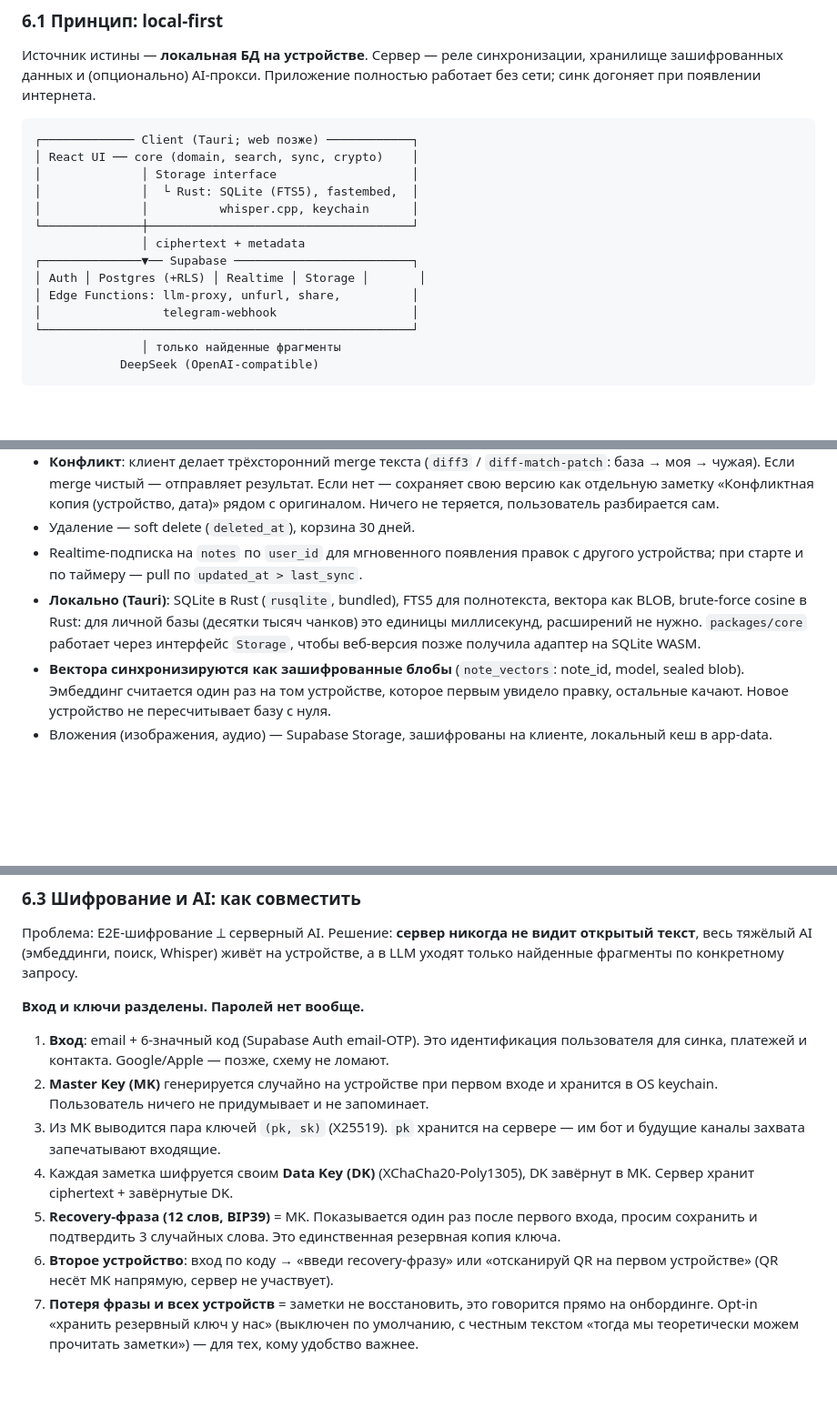
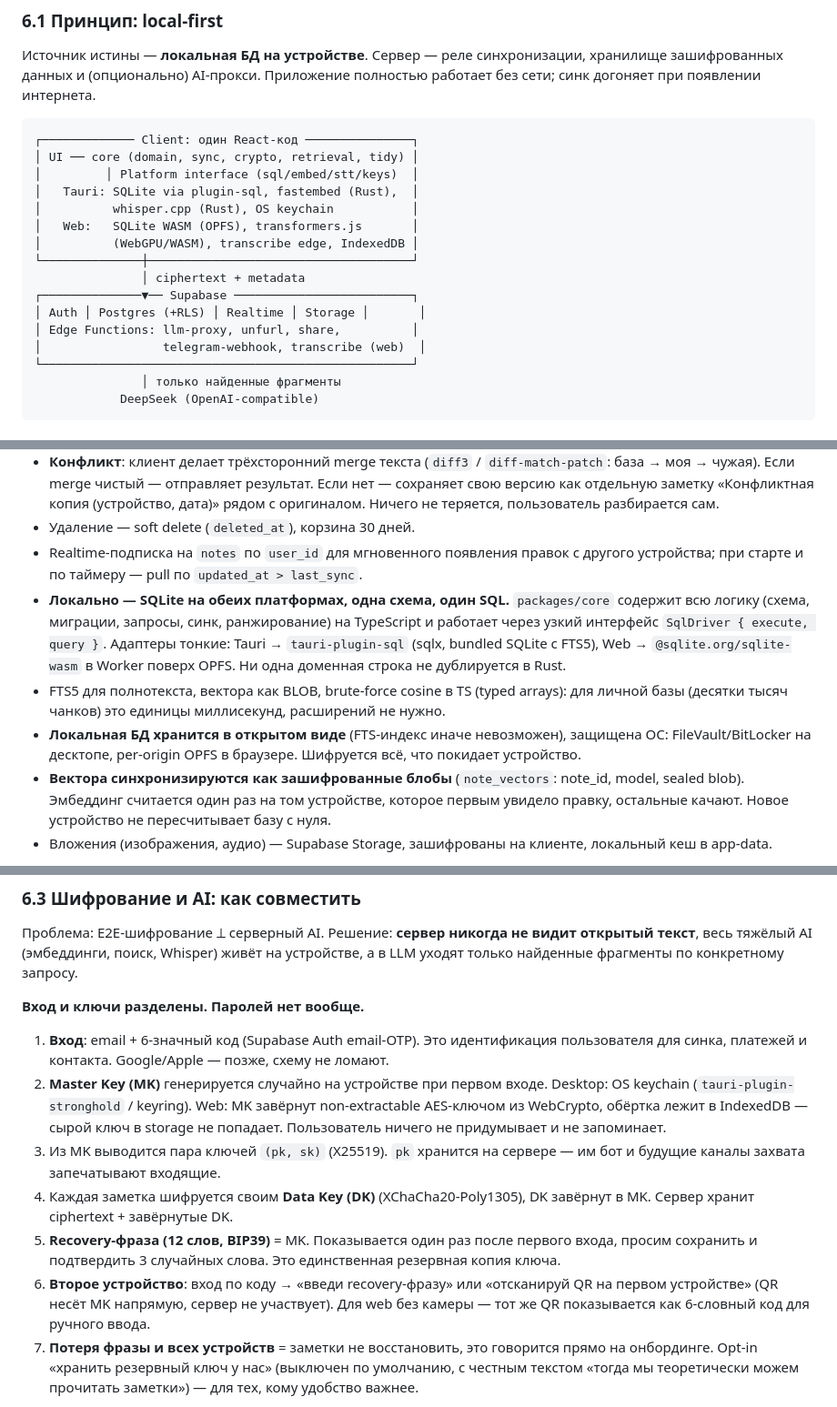
Before and after one commit to zidiks/fixnote-space, a Markdown page: docs/CONCEPT.md, 3 parts joined by grey strips. Shown at 91% size. Rendered like a GitHub page; blank space fills up the shorter version.

````diff
--- a/docs/CONCEPT.md
+++ b/docs/CONCEPT.md
@@ -197,17 +197,19 @@ UI: список карточек с Approve / Reject / Approve all, кажда
 Источник истины — **локальная БД на устройстве**. Сервер — реле синхронизации, хранилище зашифрованных данных и (опционально) AI-прокси. Приложение полностью работает без сети; синк догоняет при появлении интернета.
 
 ```
-┌───────────── Client (Tauri; web позже) ────────────┐
-│ React UI ── core (domain, search, sync, crypto)    │
-│              │ Storage interface                   │
-│              │  └ Rust: SQLite (FTS5), fastembed,  │
-│              │          whisper.cpp, keychain      │
+┌───────────── Client: один React-код ───────────────┐
+│ UI ── core (domain, sync, crypto, retrieval, tidy) │
+│         │ Platform interface (sql/embed/stt/keys)  │
+│   Tauri: SQLite via plugin-sql, fastembed (Rust),  │
+│          whisper.cpp (Rust), OS keychain           │
+│   Web:   SQLite WASM (OPFS), transformers.js       │
+│          (WebGPU/WASM), transcribe edge, IndexedDB │
 └──────────────┼─────────────────────────────────────┘
                │ ciphertext + metadata
 ┌──────────────▼── Supabase ─────────────────────────┐
 │ Auth │ Postgres (+RLS) │ Realtime │ Storage │       │
 │ Edge Functions: llm-proxy, unfurl, share,          │
-│                 telegram-webhook                   │
+│                 telegram-webhook, transcribe (web)  │
 └────────────────────────────────────────────────────┘
                │ только найденные фрагменты
             DeepSeek (OpenAI-compatible)
@@ -220,7 +222,9 @@ UI: список карточек с Approve / Reject / Approve all, кажда
 - **Конфликт**: клиент делает трёхсторонний merge текста (`diff3` / `diff-match-patch`: база → моя → чужая). Если merge чистый — отправляет результат. Если нет — сохраняет свою версию как отдельную заметку «Конфликтная копия (устройство, дата)» рядом с оригиналом. Ничего не теряется, пользователь разбирается сам.
 - Удаление — soft delete (`deleted_at`), корзина 30 дней.
 - Realtime-подписка на `notes` по `user_id` для мгновенного появления правок с другого устройства; при старте и по таймеру — pull по `updated_at > last_sync`.
-- **Локально (Tauri)**: SQLite в Rust (`rusqlite`, bundled), FTS5 для полнотекста, вектора как BLOB, brute-force cosine в Rust: для личной базы (десятки тысяч чанков) это единицы миллисекунд, расширений не нужно. `packages/core` работает через интерфейс `Storage`, чтобы веб-версия позже получила адаптер на SQLite WASM.
+- **Локально — SQLite на обеих платформах, одна схема, один SQL.** `packages/core` содержит всю логику (схема, миграции, запросы, синк, ранжирование) на TypeScript и работает через узкий интерфейс `SqlDriver { execute, query }`. Адаптеры тонкие: Tauri → `tauri-plugin-sql` (sqlx, bundled SQLite с FTS5), Web → `@sqlite.org/sqlite-wasm` в Worker поверх OPFS. Ни одна доменная строка не дублируется в Rust.
+- FTS5 для полнотекста, вектора как BLOB, brute-force cosine в TS (typed arrays): для личной базы (десятки тысяч чанков) это единицы миллисекунд, расширений не нужно.
+- **Локальная БД хранится в открытом виде** (FTS-индекс иначе невозможен), защищена ОС: FileVault/BitLocker на десктопе, per-origin OPFS в браузере. Шифруется всё, что покидает устройство.
 - **Вектора синхронизируются как зашифрованные блобы** (`note_vectors`: note_id, model, sealed blob). Эмбеддинг считается один раз на том устройстве, которое первым увидело правку, остальные качают. Новое устройство не пересчитывает базу с нуля.
 - Вложения (изображения, аудио) — Supabase Storage, зашифрованы на клиенте, локальный кеш в app-data.
 
@@ -233,11 +237,11 @@ UI: список карточек с Approve / Reject / Approve all, кажда
 **Вход и ключи разделены. Паролей нет вообще.**
 
 1. **Вход**: email + 6-значный код (Supabase Auth email-OTP). Это идентификация пользователя для синка, платежей и контакта. Google/Apple — позже, схему не ломают.
-2. **Master Key (MK)** генерируется случайно на устройстве при первом входе и хранится в OS keychain. Пользователь ничего не придумывает и не запоминает.
+2. **Master Key (MK)** генерируется случайно на устройстве при первом входе. Desktop: OS keychain (`tauri-plugin-stronghold` / keyring). Web: MK завёрнут non-extractable AES-ключом из WebCrypto, обёртка лежит в IndexedDB — сырой ключ в storage не попадает. Пользователь ничего не придумывает и не запоминает.
 3. Из MK выводится пара ключей `(pk, sk)` (X25519). `pk` хранится на сервере — им бот и будущие каналы захвата запечатывают входящие.
 4. Каждая заметка шифруется своим **Data Key (DK)** (XChaCha20-Poly1305), DK завёрнут в MK. Сервер хранит ciphertext + завёрнутые DK.
 5. **Recovery-фраза (12 слов, BIP39)** = MK. Показывается один раз после первого входа, просим сохранить и подтвердить 3 случайных слова. Это единственная резервная копия ключа.
-6. **Второе устройство**: вход по коду → «введи recovery-фразу» или «отсканируй QR на первом устройстве» (QR несёт MK напрямую, сервер не участвует).
+6. **Второе устройство**: вход по коду → «введи recovery-фразу» или «отсканируй QR на первом устройстве» (QR несёт MK напрямую, сервер не участвует). Для web без камеры — тот же QR показывается как 6-словный код для ручного ввода.
 7. **Потеря фразы и всех устройств** = заметки не восстановить, это говорится прямо на онбординге. Opt-in «хранить резервный ключ у нас» (выключен по умолчанию, с честным текстом «тогда мы теоретически можем прочитать заметки») — для тех, кому удобство важнее.
 
 **Что видит сервер**: шифротекст заметок, метаданные (папка, даты, теги), вектора не видит вообще (они локальные), фрагменты заметок — только транзитом через `llm-proxy` при запросе в чат, без логирования.
````
Also changed, not shown: other parts of docs/CONCEPT.md (+46 -20 lines).
